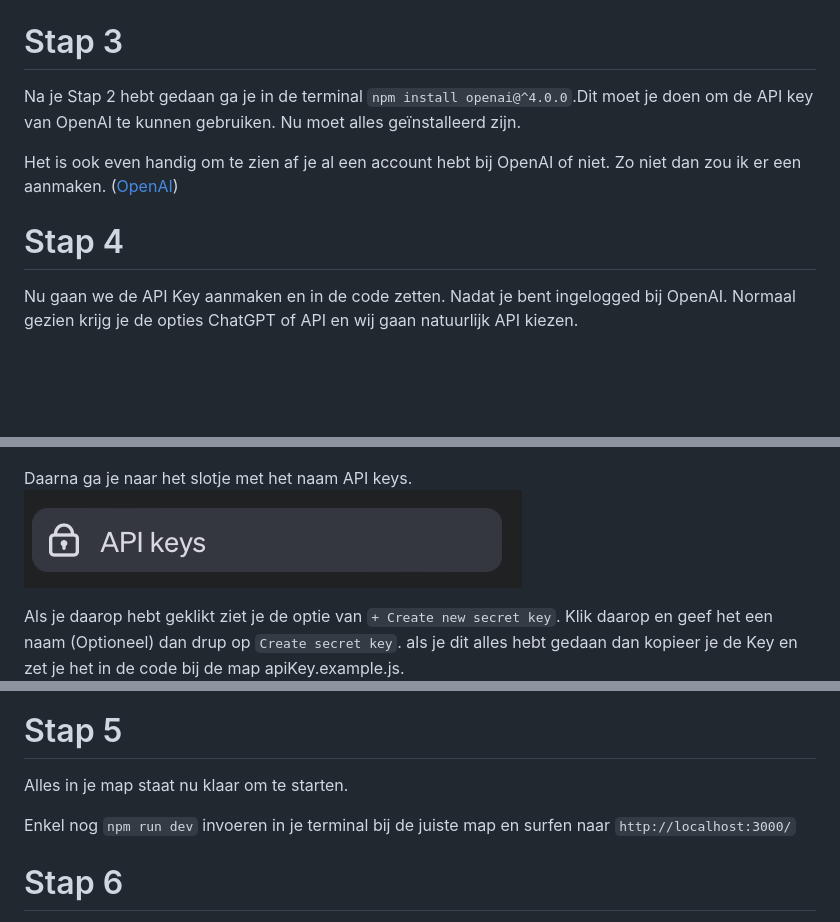
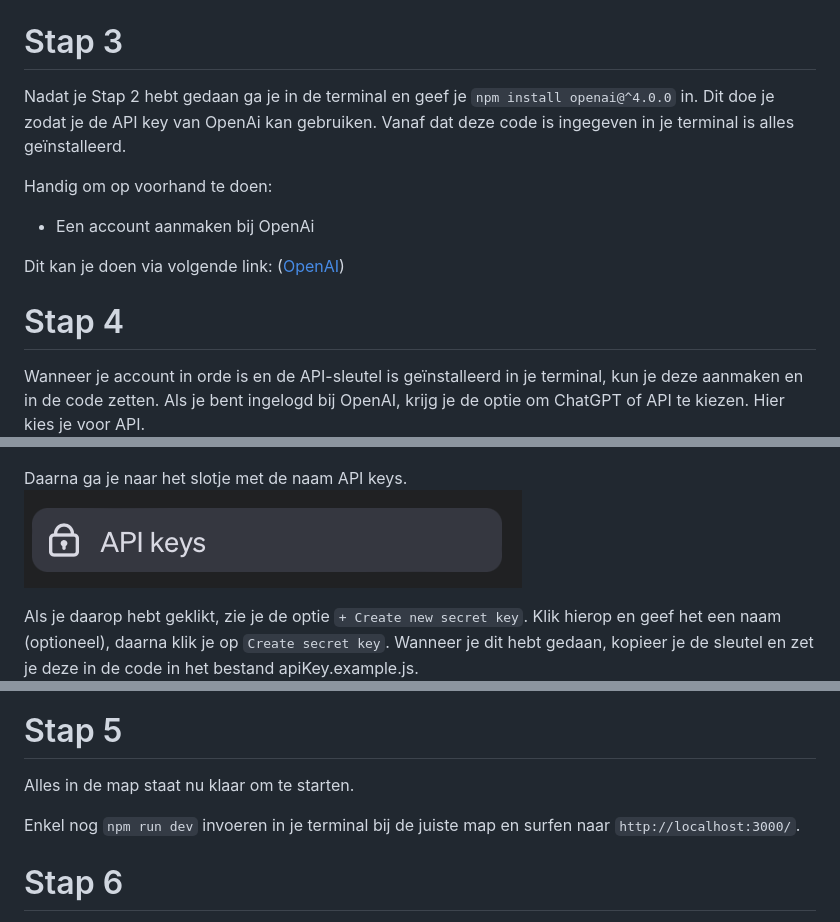
Before and after one commit to BrittFranken9/IMMI, a Markdown page: docs/README.md, 3 parts joined by grey strips. GitHub-like rendering; blank space fills up the shorter version.

Commit message:
Verbetering Stap 3, 4 en 5

```diff
--- a/docs/README.md
+++ b/docs/README.md
@@ -56,26 +56,30 @@ Vervolgens kan je in de terminal terug naar de map gaan waar je de code gecloned
 
 # Stap 3
 
-Na je Stap 2 hebt gedaan ga je in de terminal `npm install openai@^4.0.0`.Dit moet je doen om de API key van OpenAI te kunnen gebruiken. Nu moet alles geïnstalleerd zijn.
+Nadat je Stap 2 hebt gedaan ga je in de terminal en geef je `npm install openai@^4.0.0` in. Dit doe je zodat je de API key van OpenAi kan gebruiken. Vanaf dat deze code is ingegeven in je terminal is alles geïnstalleerd.
 
-Het is ook even handig om te zien af je al een account hebt bij OpenAI of niet. Zo niet dan zou ik er een aanmaken. ([OpenAI](https://platform.openai.com/apps))
+Handig om op voorhand te doen:
+- Een account aanmaken bij OpenAi
+
+Dit kan je doen via volgende link:
+([OpenAI](https://platform.openai.com/apps))
 
 # Stap 4
 
-Nu gaan we de API Key aanmaken en in de code zetten. Nadat je bent ingelogged bij OpenAI. Normaal gezien krijg je de opties ChatGPT of API en wij gaan natuurlijk API kiezen.
+Wanneer je account in orde is en de API-sleutel is geïnstalleerd in je terminal, kun je deze aanmaken en in de code zetten. Als je bent ingelogd bij OpenAI, krijg je de optie om ChatGPT of API te kiezen. Hier kies je voor API.
 ![apps](/docs/openai_apps.png)
 
-Daarna ga je naar het slotje met het naam API keys.
+Daarna ga je naar het slotje met de naam API keys.
 ![key](/docs/choice.png)
 
-Als je daarop hebt geklikt ziet je de optie van `+ Create new secret key`. Klik daarop en geef het een naam (Optioneel) dan drup op `Create secret key`. als je dit alles hebt gedaan dan kopieer je de Key en zet je het in de code bij de map apiKey.example.js.
+Als je daarop hebt geklikt, zie je de optie `+ Create new secret key`. Klik hierop en geef het een naam (optioneel), daarna klik je op `Create secret key`. Wanneer je dit hebt gedaan, kopieer je de sleutel en zet je deze in de code in het bestand apiKey.example.js.
 ![api_key](/docs/api_key.png)
 
 # Stap 5
 
-Alles in je map staat nu klaar om te starten.
+Alles in de map staat nu klaar om te starten.
 
-Enkel nog `npm run dev` invoeren in je terminal bij de juiste map en surfen naar `http://localhost:3000/`
+Enkel nog `npm run dev` invoeren in je terminal bij de juiste map en surfen naar `http://localhost:3000/`.
 
 # Stap 6
 
```
